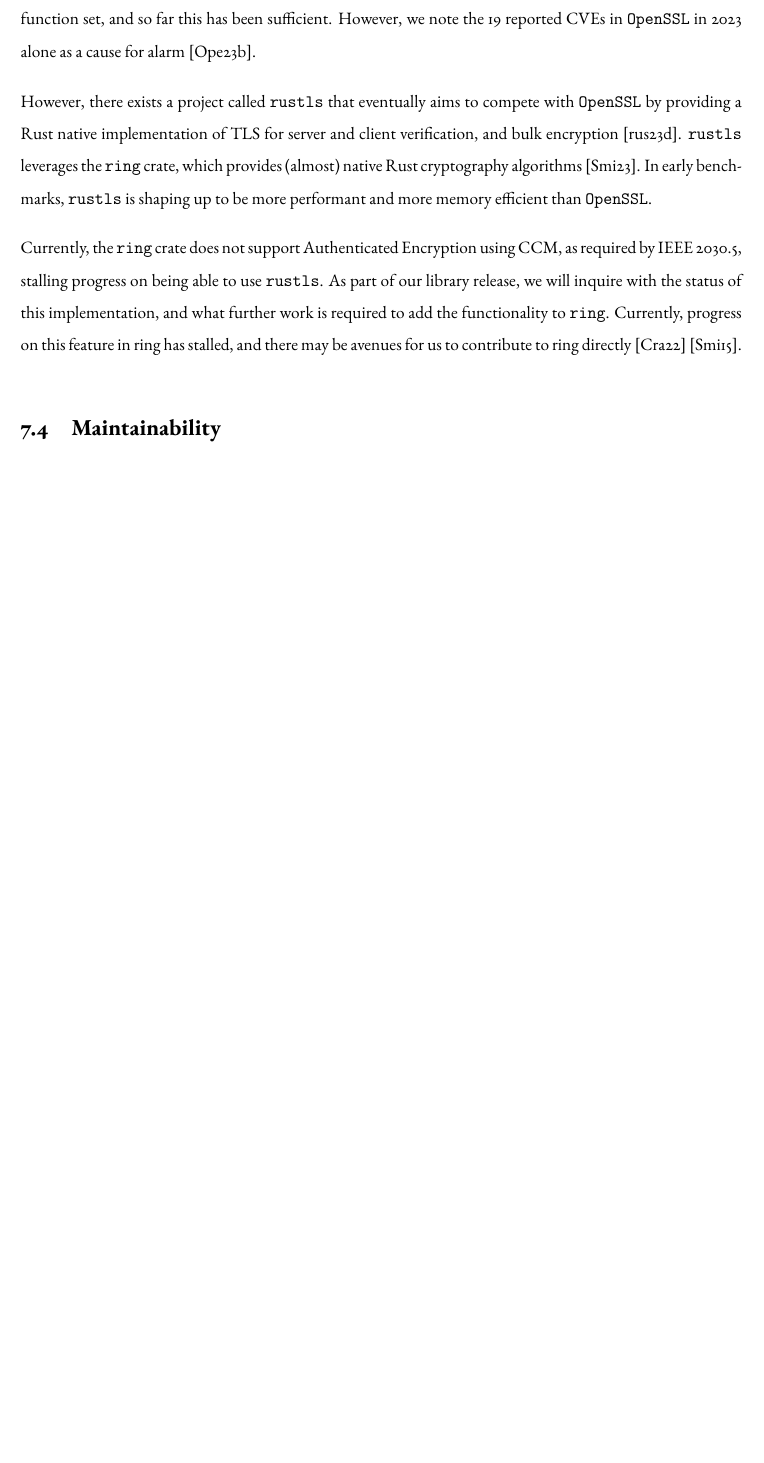
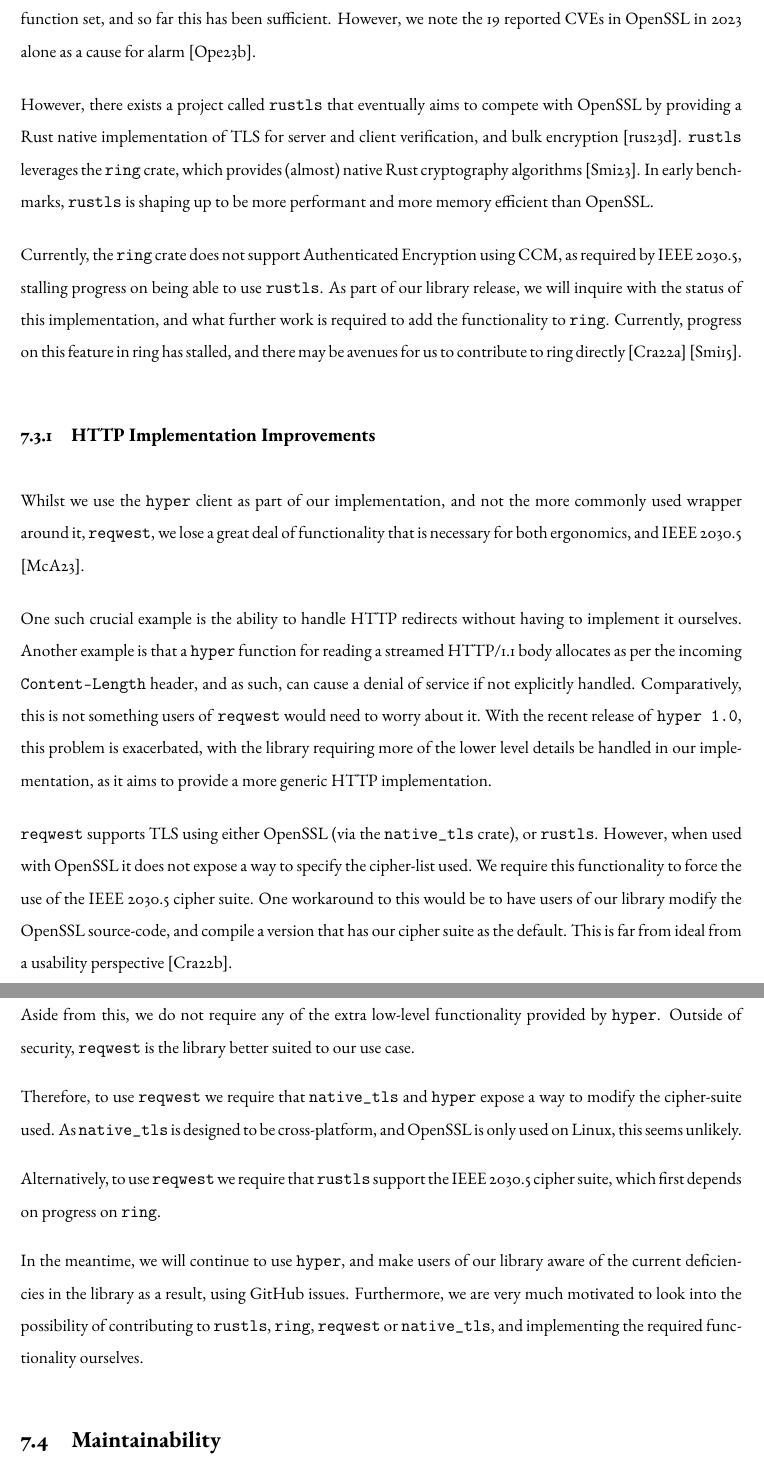
Before and after one commit to ethanndickson/sep2_client, a LaTeX thesis (docs/report/report_c/report-c.tex, which reads docs/report/report_c/future.tex): part of page 75 of 81 before the commit and two parts of pages 75 and 76 of 82 after it, the two joined at a grey line, cut so that both start at the same text, the shorter picture padded with empty space. Compiled offline with pdfLaTeX.

Commit message:
docs(report c): http hyper -> reqwest

```diff
--- a/docs/report/report_c/future.tex
+++ b/docs/report/report_c/future.tex
@@ -69,12 +69,30 @@
 The Tokio runtime is a 'work-stealing' executor. In practice, this means Rust futures we return must implement the \texttt{Send} trait, and can be sent across thread boundaries. Since we cannot express this using an async function in a trait, we would fallback on what would be the desugared syntax alternative, \texttt{impl Future<Output = T> + Send}. This results in a marginally less ergonomic interface, as implementers of the trait now need to wrap their code in a async block themselves. However, this is still superior to the performance overhead and additional dependency that we require for the current workaround.
 
 \section{Native Rust TLS}
-In section 6.2.3 we discussed how make use of the available \texttt{OpenSSL} Rust bindings to implement the security function set, and so far this has been sufficient. However, we note the 19 reported CVEs in \texttt{OpenSSL} in 2023 alone as a cause for alarm \cite{OpensslCVE}.
+In section 6.2.3 we discussed how make use of the available OpenSSL Rust bindings to implement the security function set, and so far this has been sufficient. However, we note the 19 reported CVEs in OpenSSL in 2023 alone as a cause for alarm \cite{OpensslCVE}.
 
-However, there exists a project called \texttt{rustls} that eventually aims to compete with \texttt{OpenSSL} by providing a Rust native implementation of TLS for server and client verification, and bulk encryption \cite{rustls}. \texttt{rustls} leverages the \texttt{ring} crate, which provides (almost) native Rust cryptography algorithms \cite{ring}.
-In early benchmarks, \texttt{rustls} is shaping up to be more performant and more memory efficient than \texttt{OpenSSL}.
+However, there exists a project called \texttt{rustls} that eventually aims to compete with OpenSSL by providing a Rust native implementation of TLS for server and client verification, and bulk encryption \cite{rustls}. \texttt{rustls} leverages the \texttt{ring} crate, which provides (almost) native Rust cryptography algorithms \cite{ring}.
+In early benchmarks, \texttt{rustls} is shaping up to be more performant and more memory efficient than OpenSSL.
 
 Currently, the \texttt{ring} crate does not support Authenticated Encryption using CCM, as required by IEEE 2030.5, stalling progress on being able to use \texttt{rustls}. As part of our library release, we will inquire with the status of this implementation, and what further work is required to add the functionality to \texttt{ring}. Currently, progress on this feature in ring has stalled, and there may be avenues for us to contribute to ring directly \cite{ringccmpr} \cite{ringccmissue}.
+
+\subsection{HTTP Implementation Improvements}
+Whilst we use the \texttt{hyper} client as part of our implementation, and not the more commonly used wrapper around it, \texttt{reqwest}, we lose a great deal of functionality that is necessary for both ergonomics, and IEEE 2030.5 \cite{reqwest}.
+
+One such crucial example is the ability to handle HTTP redirects without having to implement it ourselves.
+Another example is that a \texttt{hyper} function for reading a streamed HTTP/1.1 body allocates as per the incoming \texttt{Content-Length} header, and as such, can cause a denial of service if not explicitly handled. Comparatively, this is not something users of \texttt{reqwest} would need to worry about it.
+With the recent release of \texttt{hyper 1.0}, this problem is exacerbated, with the library requiring more of the lower level details be handled in our implementation, as it aims to provide a more generic HTTP implementation.
+
+\texttt{reqwest} supports TLS using either OpenSSL (via the \texttt{native\_tls} crate), or \texttt{rustls}. However, when used with OpenSSL it does not expose a way to specify the cipher-list used. We require this functionality to force the use of the IEEE 2030.5 cipher suite. One workaround to this would be to have users of our library modify the OpenSSL source-code, and compile a version that has our cipher suite as the default. This is far from ideal from a usability perspective \cite{reqwestopenssl}.
+
+Aside from this, we do not require any of the extra low-level functionality provided by \texttt{hyper}. Outside of security, \texttt{reqwest} is the library better suited to our use case.
+
+Therefore, to use \texttt{reqwest} we require that \texttt{native\_tls} and \texttt{hyper} expose a way to modify the cipher-suite used. As \texttt{native\_tls} is designed to be cross-platform, and OpenSSL is only used on Linux, this seems unlikely.
+
+Alternatively, to use \texttt{reqwest} we require that \texttt{rustls} support the IEEE 2030.5 cipher suite, which first depends on progress on \texttt{ring}.
+
+In the meantime, we will continue to use \texttt{hyper}, and make users of our library aware of the current deficiencies in the library as a result, using GitHub issues.
+Furthermore, we are very much motivated to look into the possibility of contributing to \texttt{rustls}, \texttt{ring}, \texttt{reqwest} or \texttt{native\_tls}, and implementing the required functionality ourselves.
 
 
 \section{Maintainability}
```
Also changed, not shown: docs/report/report_c/pubs.bib (+17 -0 lines).
